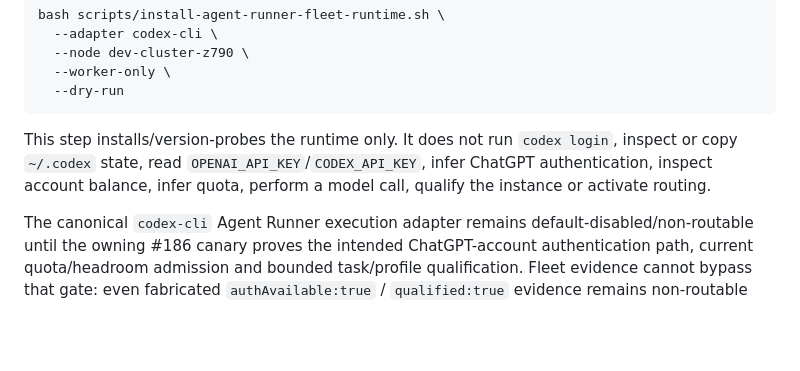
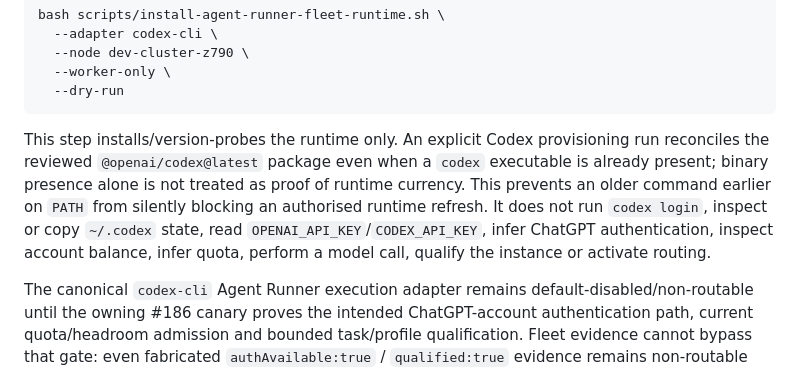
Before and after one commit to TheTekTeam/agent-runner, a Markdown page: docs/ops/AGENT-RUNNER-FLEET-READINESS.md, the part around the change. Rendered like a GitHub page; blank space fills up the shorter version.

Commit message:
#328 document Codex runtime currency reconciliation

````diff
--- a/docs/ops/AGENT-RUNNER-FLEET-READINESS.md
+++ b/docs/ops/AGENT-RUNNER-FLEET-READINESS.md
@@ -74,7 +74,7 @@ bash scripts/install-agent-runner-fleet-runtime.sh \
   --dry-run
 ```
 
-This step installs/version-probes the runtime only. It does not run `codex login`, inspect or copy `~/.codex` state, read `OPENAI_API_KEY`/`CODEX_API_KEY`, infer ChatGPT authentication, inspect account balance, infer quota, perform a model call, qualify the instance or activate routing.
+This step installs/version-probes the runtime only. An explicit Codex provisioning run reconciles the reviewed `@openai/codex@latest` package even when a `codex` executable is already present; binary presence alone is not treated as proof of runtime currency. This prevents an older command earlier on `PATH` from silently blocking an authorised runtime refresh. It does not run `codex login`, inspect or copy `~/.codex` state, read `OPENAI_API_KEY`/`CODEX_API_KEY`, infer ChatGPT authentication, inspect account balance, infer quota, perform a model call, qualify the instance or activate routing.
 
 The canonical `codex-cli` Agent Runner execution adapter remains default-disabled/non-routable until the owning #186 canary proves the intended ChatGPT-account authentication path, current quota/headroom admission and bounded task/profile qualification. Fleet evidence cannot bypass that gate: even fabricated `authAvailable:true` / `qualified:true` evidence remains non-routable while the live adapter is not qualification-eligible.
 
````
